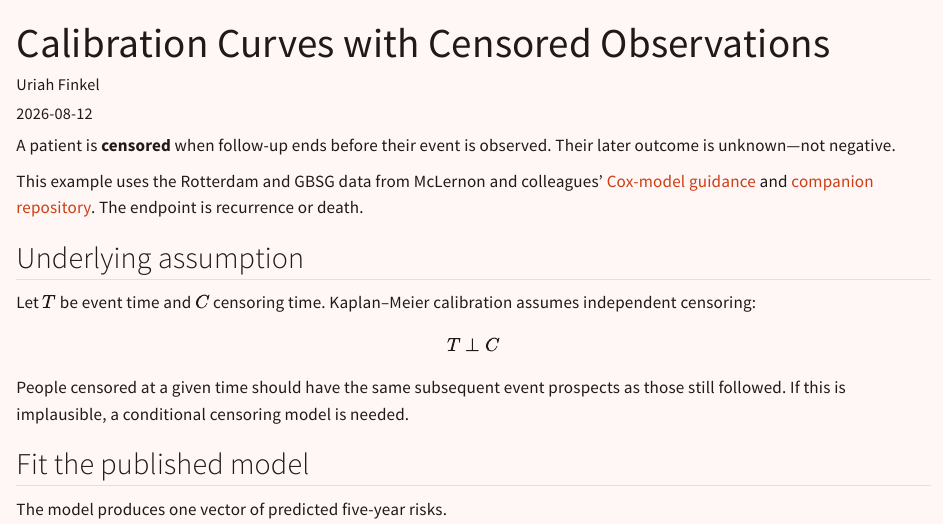
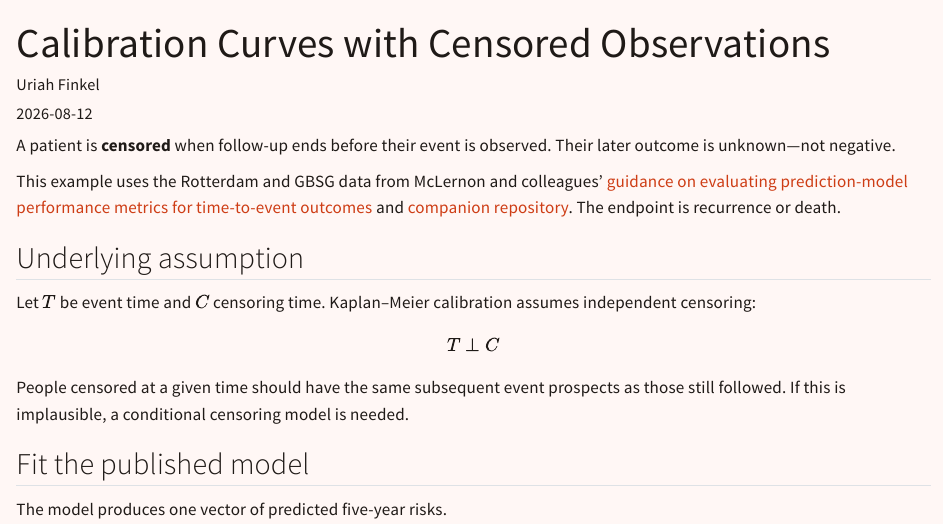
Before and after one commit to uriahf/rtichoke_blog_python, a Quarto document (posts/calibration_with_censored_observations/index.qmd): the page in a window 1100 px wide, from its top. Rendered offline with R 4.5, knitr and Pandoc in place of Quarto, with nearby package versions; some code elsewhere in the file could not run offline; long lines of code are wrapped.

Commit message:
Clarify time-to-event performance guidance

```diff
--- a/posts/calibration_with_censored_observations/index.qmd
+++ b/posts/calibration_with_censored_observations/index.qmd
@@ -9,7 +9,7 @@ draft: false
 
 A patient is **censored** when follow-up ends before their event is observed. Their later outcome is unknown—not negative.
 
-This example uses the Rotterdam and GBSG data from McLernon and colleagues' [Cox-model guidance](https://doi.org/10.7326/M22-0844) and [companion repository](https://github.com/danielegiardiello/Prediction_performance_survival). The endpoint is recurrence or death.
+This example uses the Rotterdam and GBSG data from McLernon and colleagues' [guidance on evaluating prediction-model performance metrics for time-to-event outcomes](https://doi.org/10.7326/M22-0844) and [companion repository](https://github.com/danielegiardiello/Prediction_performance_survival). The endpoint is recurrence or death.
 
 ## Underlying assumption
 
```
